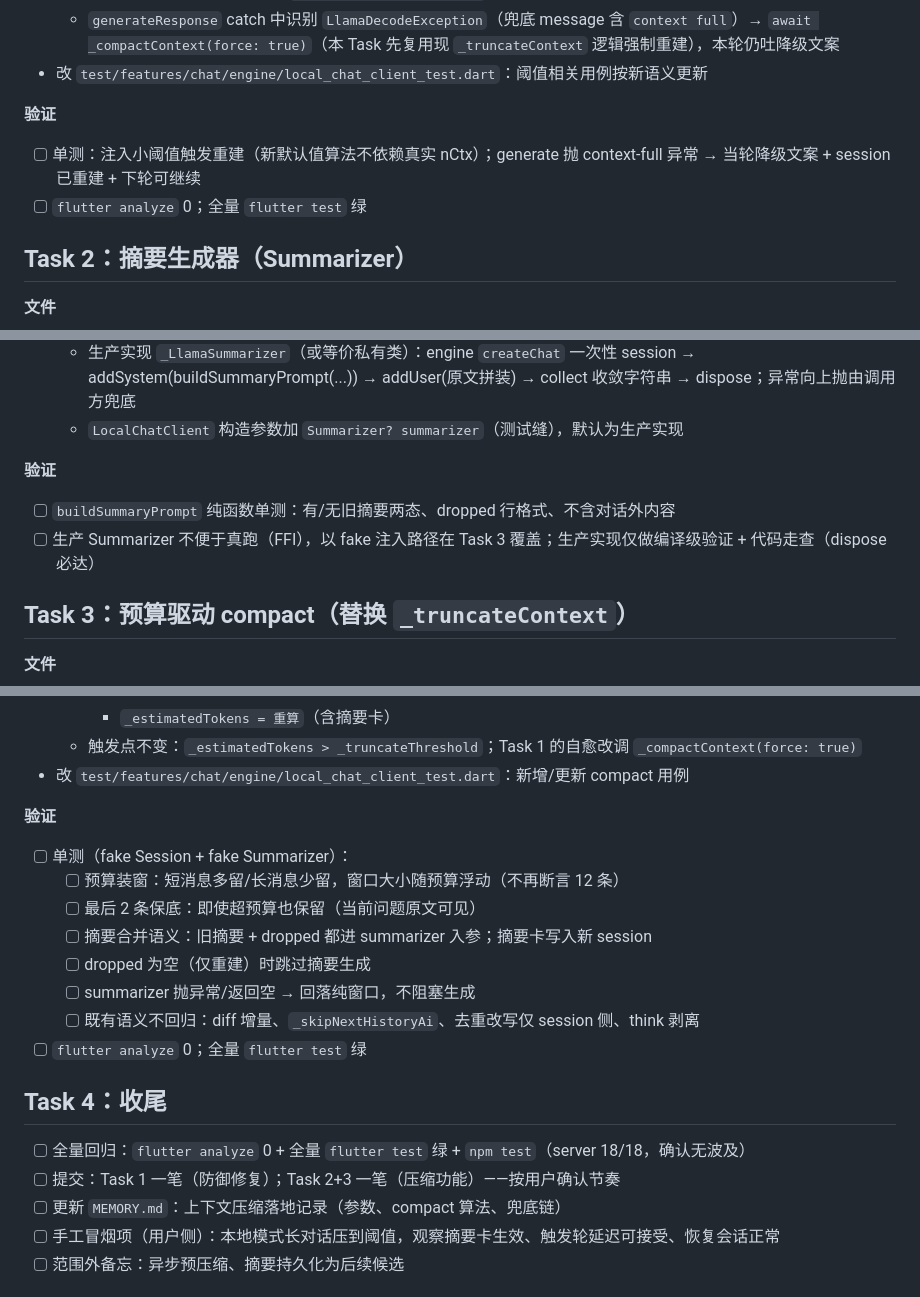
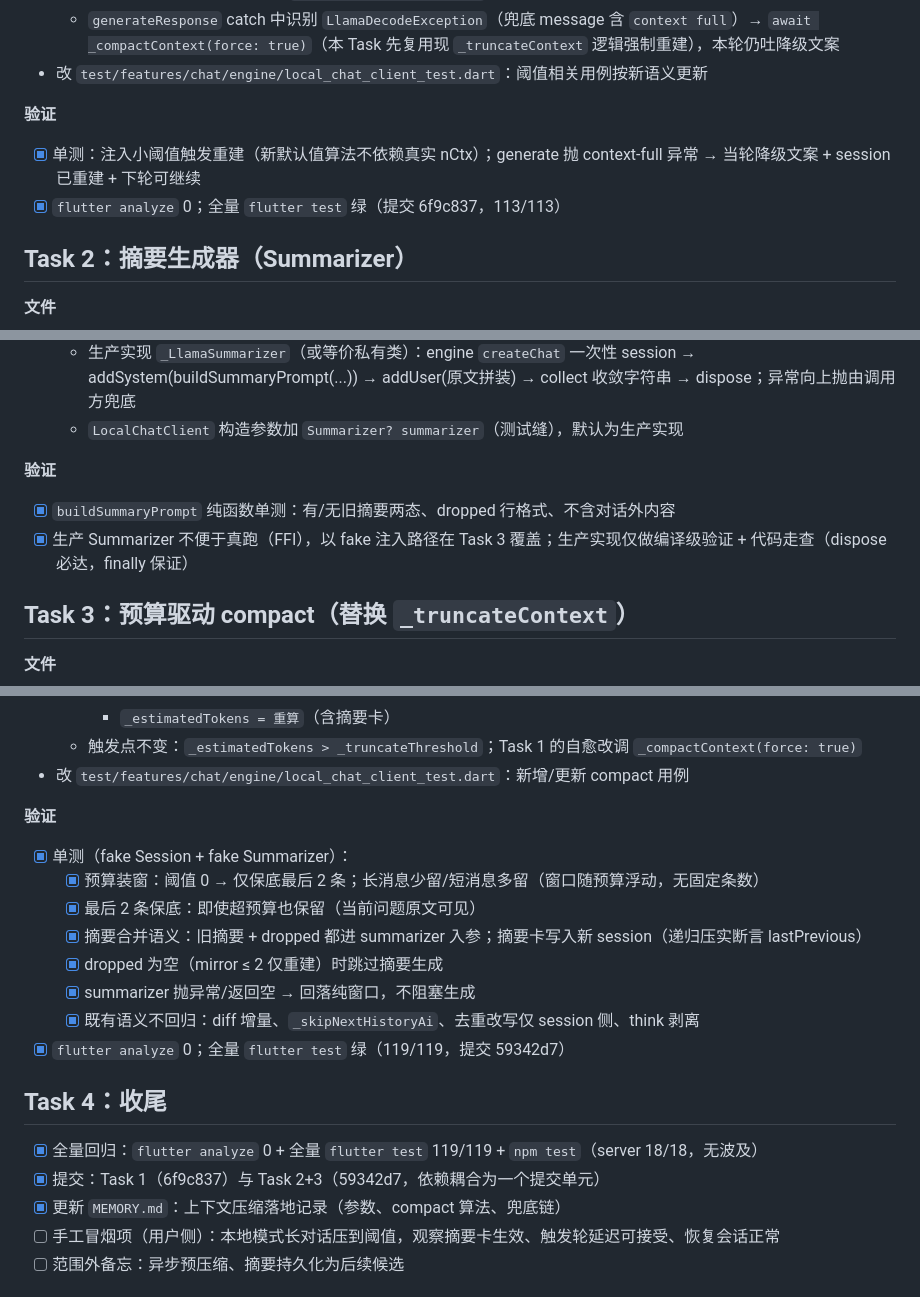
Before and after one commit to SuperJieLab/zhixing-ai, a Markdown page: docs/plans/2026-09-09-context-compaction-plan.md, 3 parts joined by grey strips. Drawn GitHub-style.

Commit message:
docs: mark context compaction plan tasks complete

```diff
--- a/docs/plans/2026-09-09-context-compaction-plan.md
+++ b/docs/plans/2026-09-09-context-compaction-plan.md
@@ -16,8 +16,8 @@
 - 改 `test/features/chat/engine/local_chat_client_test.dart`：阈值相关用例按新语义更新
 
 **验证**
-- [ ] 单测：注入小阈值触发重建（新默认值算法不依赖真实 nCtx）；generate 抛 context-full 异常 → 当轮降级文案 + session 已重建 + 下轮可继续
-- [ ] `flutter analyze` 0；全量 `flutter test` 绿
+- [x] 单测：注入小阈值触发重建（新默认值算法不依赖真实 nCtx）；generate 抛 context-full 异常 → 当轮降级文案 + session 已重建 + 下轮可继续
+- [x] `flutter analyze` 0；全量 `flutter test` 绿（提交 6f9c837，113/113）
 
 ## Task 2：摘要生成器（Summarizer）
 
@@ -29,8 +29,8 @@
   - `LocalChatClient` 构造参数加 `Summarizer? summarizer`（测试缝），默认为生产实现
 
 **验证**
-- [ ] `buildSummaryPrompt` 纯函数单测：有/无旧摘要两态、dropped 行格式、不含对话外内容
-- [ ] 生产 Summarizer 不便于真跑（FFI），以 fake 注入路径在 Task 3 覆盖；生产实现仅做编译级验证 + 代码走查（dispose 必达）
+- [x] `buildSummaryPrompt` 纯函数单测：有/无旧摘要两态、dropped 行格式、不含对话外内容
+- [x] 生产 Summarizer 不便于真跑（FFI），以 fake 注入路径在 Task 3 覆盖；生产实现仅做编译级验证 + 代码走查（dispose 必达，finally 保证）
 
 ## Task 3：预算驱动 compact（替换 `_truncateContext`）
 
@@ -45,20 +45,20 @@
 - 改 `test/features/chat/engine/local_chat_client_test.dart`：新增/更新 compact 用例
 
 **验证**
-- [ ] 单测（fake Session + fake Summarizer）：
-  - [ ] 预算装窗：短消息多留/长消息少留，窗口大小随预算浮动（不再断言 12 条）
-  - [ ] 最后 2 条保底：即使超预算也保留（当前问题原文可见）
-  - [ ] 摘要合并语义：旧摘要 + dropped 都进 summarizer 入参；摘要卡写入新 session
-  - [ ] dropped 为空（仅重建）时跳过摘要生成
-  - [ ] summarizer 抛异常/返回空 → 回落纯窗口，不阻塞生成
-  - [ ] 既有语义不回归：diff 增量、`_skipNextHistoryAi`、去重改写仅 session 侧、think 剥离
-- [ ] `flutter analyze` 0；全量 `flutter test` 绿
+- [x] 单测（fake Session + fake Summarizer）：
+  - [x] 预算装窗：阈值 0 → 仅保底最后 2 条；长消息少留/短消息多留（窗口随预算浮动，无固定条数）
+  - [x] 最后 2 条保底：即使超预算也保留（当前问题原文可见）
+  - [x] 摘要合并语义：旧摘要 + dropped 都进 summarizer 入参；摘要卡写入新 session（递归压实断言 lastPrevious）
+  - [x] dropped 为空（mirror ≤ 2 仅重建）时跳过摘要生成
+  - [x] summarizer 抛异常/返回空 → 回落纯窗口，不阻塞生成
+  - [x] 既有语义不回归：diff 增量、`_skipNextHistoryAi`、去重改写仅 session 侧、think 剥离
+- [x] `flutter analyze` 0；全量 `flutter test` 绿（119/119，提交 59342d7）
 
 ## Task 4：收尾
 
-- [ ] 全量回归：`flutter analyze` 0 + 全量 `flutter test` 绿 + `npm test`（server 18/18，确认无波及）
-- [ ] 提交：Task 1 一笔（防御修复）；Task 2+3 一笔（压缩功能）——按用户确认节奏
-- [ ] 更新 `MEMORY.md`：上下文压缩落地记录（参数、compact 算法、兜底链）
+- [x] 全量回归：`flutter analyze` 0 + 全量 `flutter test` 119/119 + `npm test`（server 18/18，无波及）
+- [x] 提交：Task 1（6f9c837）与 Task 2+3（59342d7，依赖耦合为一个提交单元）
+- [x] 更新 `MEMORY.md`：上下文压缩落地记录（参数、compact 算法、兜底链）
 - [ ] 手工冒烟项（用户侧）：本地模式长对话压到阈值，观察摘要卡生效、触发轮延迟可接受、恢复会话正常
 - [ ] 范围外备忘：异步预压缩、摘要持久化为后续候选
 
```
Also changed, not shown: other parts of docs/plans/2026-09-09-context-compaction-plan.md (+1 -1 lines).
